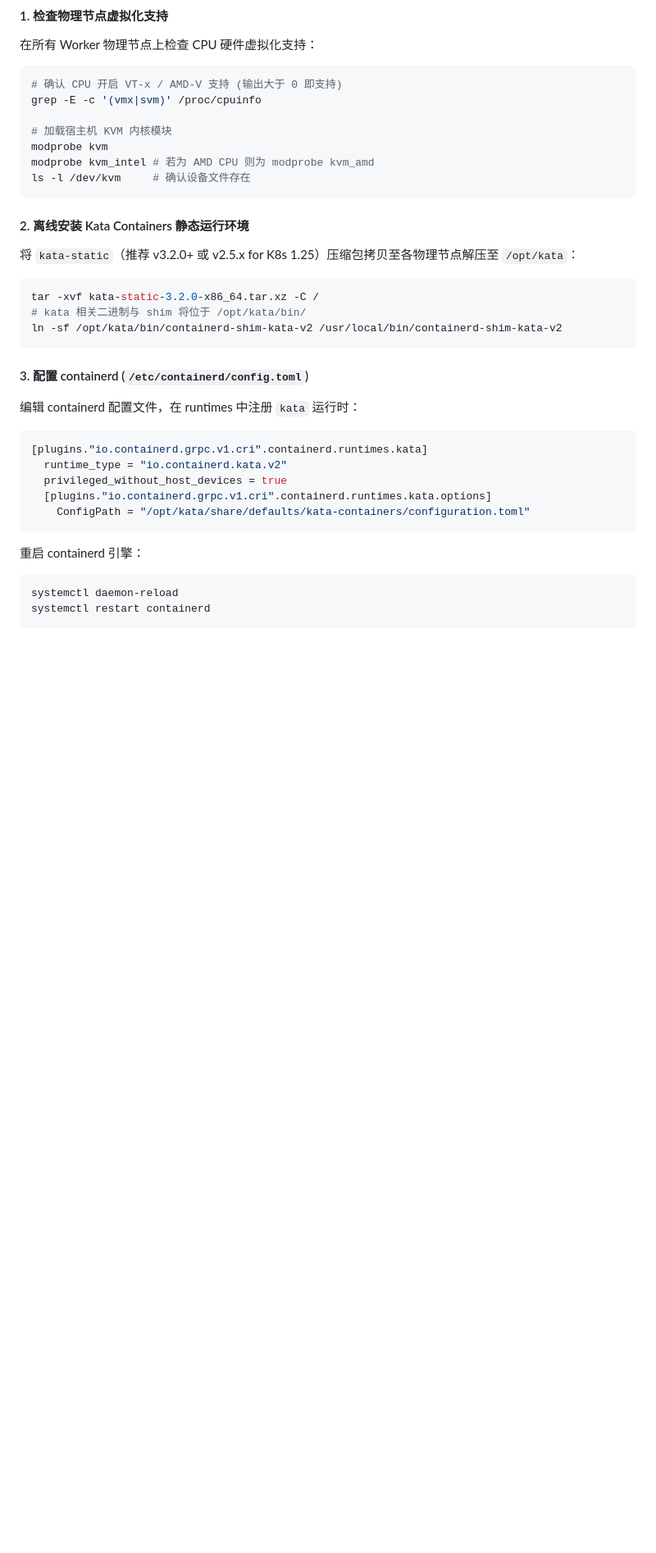
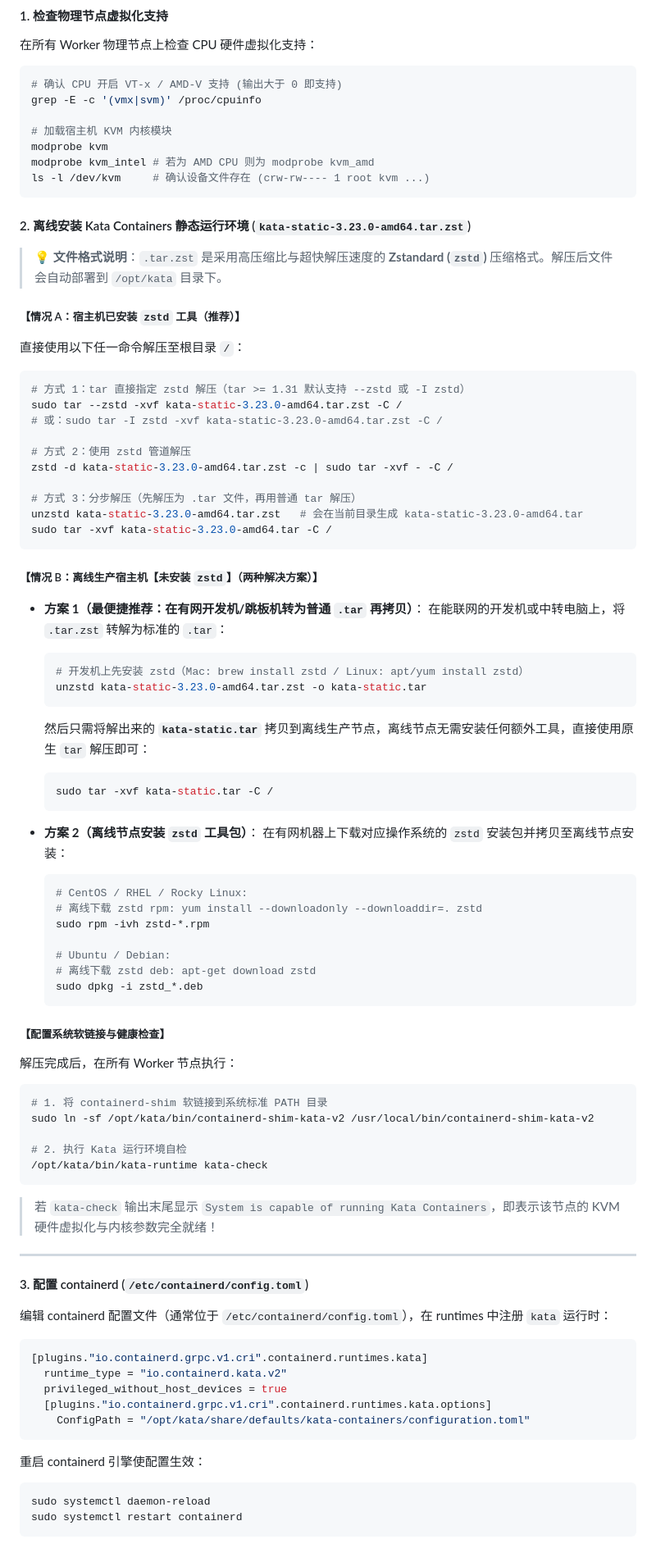
Before and after one commit to Macaber/agent-deploy, a Markdown page: docs/offline_deployment_guide.md, the part around one of its changes. Shown at 82% size. Rendered like a GitHub page; blank space fills up the shorter version.

Commit message:
更新离线操作手册

````diff
--- a/docs/offline_deployment_guide.md
+++ b/docs/offline_deployment_guide.md
@@ -492,19 +496,70 @@ grep -E -c '(vmx|svm)' /proc/cpuinfo
 # 加载宿主机 KVM 内核模块
 modprobe kvm
 modprobe kvm_intel # 若为 AMD CPU 则为 modprobe kvm_amd
-ls -l /dev/kvm     # 确认设备文件存在
+ls -l /dev/kvm     # 确认设备文件存在 (crw-rw---- 1 root kvm ...)
 ```
 
-#### 2. 离线安装 Kata Containers 静态运行环境
-将 `kata-static`（推荐 v3.2.0+ 或 v2.5.x for K8s 1.25）压缩包拷贝至各物理节点解压至 `/opt/kata`：
+#### 2. 离线安装 Kata Containers 静态运行环境 (`kata-static-3.23.0-amd64.tar.zst`)
+
+> 💡 **文件格式说明**：`.tar.zst` 是采用高压缩比与超快解压速度的 **Zstandard (`zstd`)** 压缩格式。解压后文件会自动部署到 `/opt/kata` 目录下。
+
+##### 【情况 A：宿主机已安装 `zstd` 工具（推荐）】
+直接使用以下任一命令解压至根目录 `/`：
+
 ```bash
-tar -xvf kata-static-3.2.0-x86_64.tar.xz -C /
-# kata 相关二进制与 shim 将位于 /opt/kata/bin/
-ln -sf /opt/kata/bin/containerd-shim-kata-v2 /usr/local/bin/containerd-shim-kata-v2
+# 方式 1：tar 直接指定 zstd 解压（tar >= 1.31 默认支持 --zstd 或 -I zstd）
+sudo tar --zstd -xvf kata-static-3.23.0-amd64.tar.zst -C /
+# 或：sudo tar -I zstd -xvf kata-static-3.23.0-amd64.tar.zst -C /
+
+# 方式 2：使用 zstd 管道解压
+zstd -d kata-static-3.23.0-amd64.tar.zst -c | sudo tar -xvf - -C /
+
+# 方式 3：分步解压（先解压为 .tar 文件，再用普通 tar 解压）
+unzstd kata-static-3.23.0-amd64.tar.zst   # 会在当前目录生成 kata-static-3.23.0-amd64.tar
+sudo tar -xvf kata-static-3.23.0-amd64.tar -C /
 ```
 
+##### 【情况 B：离线生产宿主机【未安装 `zstd`】（两种解决方案）】
+
+* **方案 1（最便捷推荐：在有网开发机/跳板机转为普通 `.tar` 再拷贝）**：
+  在能联网的开发机或中转电脑上，将 `.tar.zst` 转解为标准的 `.tar`：
+  ```bash
+  # 开发机上先安装 zstd（Mac: brew install zstd / Linux: apt/yum install zstd）
+  unzstd kata-static-3.23.0-amd64.tar.zst -o kata-static.tar
+  ```
+  然后只需将解出来的 **`kata-static.tar`** 拷贝到离线生产节点，离线节点无需安装任何额外工具，直接使用原生 `tar` 解压即可：
+  ```bash
+  sudo tar -xvf kata-static.tar -C /
+  ```
+
+* **方案 2（离线节点安装 `zstd` 工具包）**：
+  在有网机器上下载对应操作系统的 `zstd` 安装包并拷贝至离线节点安装：
+  ```bash
+  # CentOS / RHEL / Rocky Linux:
+  # 离线下载 zstd rpm: yum install --downloadonly --downloaddir=. zstd
+  sudo rpm -ivh zstd-*.rpm
+
+  # Ubuntu / Debian:
+  # 离线下载 zstd deb: apt-get download zstd
+  sudo dpkg -i zstd_*.deb
+  ```
+
+##### 【配置系统软链接与健康检查】
+解压完成后，在所有 Worker 节点执行：
+```bash
+# 1. 将 containerd-shim 软链接到系统标准 PATH 目录
+sudo ln -sf /opt/kata/bin/containerd-shim-kata-v2 /usr/local/bin/containerd-shim-kata-v2
+
+# 2. 执行 Kata 运行环境自检
+/opt/kata/bin/kata-runtime kata-check
+```
+> 若 `kata-check` 输出末尾显示 `System is capable of running Kata Containers`，即表示该节点的 KVM 硬件虚拟化与内核参数完全就绪！
+
+---
+
 #### 3. 配置 containerd (`/etc/containerd/config.toml`)
-编辑 containerd 配置文件，在 runtimes 中注册 `kata` 运行时：
+编辑 containerd 配置文件（通常位于 `/etc/containerd/config.toml`），在 runtimes 中注册 `kata` 运行时：
+
 ```toml
 [plugins."io.containerd.grpc.v1.cri".containerd.runtimes.kata]
   runtime_type = "io.containerd.kata.v2"
@@ -512,8 +567,9 @@ ln -sf /opt/kata/bin/containerd-shim-kata-v2 /usr/local/bin/containerd-shim-kata
   [plugins."io.containerd.grpc.v1.cri".containerd.runtimes.kata.options]
     ConfigPath = "/opt/kata/share/defaults/kata-containers/configuration.toml"
 ```
-重启 containerd 引擎：
+
+重启 containerd 引擎使配置生效：
 ```bash
-systemctl daemon-reload
-systemctl restart containerd
+sudo systemctl daemon-reload
+sudo systemctl restart containerd
 ```
````
Also changed, not shown: other parts of docs/offline_deployment_guide.md (+15 -2 lines).
